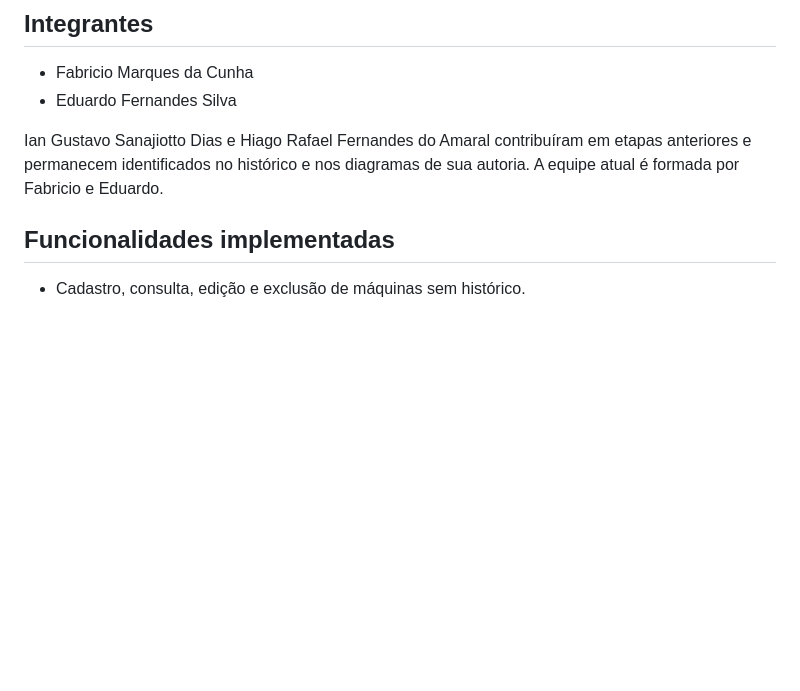
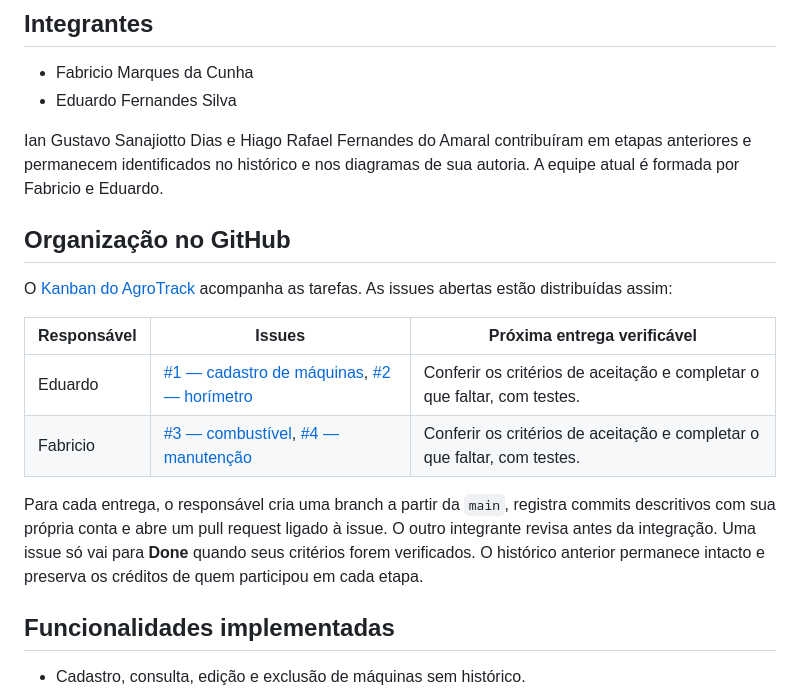
Before and after one commit to fabricio777666/AgroTrack, a Markdown page: README.md, the part around the change. Rendered like a GitHub page; blank space fills up the shorter version.

Commit message:
Documenta divisão atual das issues e fluxo de colaboração

```diff
--- a/README.md
+++ b/README.md
@@ -10,6 +10,17 @@ Tratores e colheitadeiras precisam de controle das horas de uso, do combustível
 - Eduardo Fernandes Silva
 
 Ian Gustavo Sanajiotto Dias e Hiago Rafael Fernandes do Amaral contribuíram em etapas anteriores e permanecem identificados no histórico e nos diagramas de sua autoria. A equipe atual é formada por Fabricio e Eduardo.
+
+## Organização no GitHub
+
+O [Kanban do AgroTrack](https://github.com/users/fabricio777666/projects/2) acompanha as tarefas. As issues abertas estão distribuídas assim:
+
+| Responsável | Issues | Próxima entrega verificável |
+| --- | --- | --- |
+| Eduardo | [#1 — cadastro de máquinas](https://github.com/fabricio777666/AgroTrack/issues/1), [#2 — horímetro](https://github.com/fabricio777666/AgroTrack/issues/2) | Conferir os critérios de aceitação e completar o que faltar, com testes. |
+| Fabricio | [#3 — combustível](https://github.com/fabricio777666/AgroTrack/issues/3), [#4 — manutenção](https://github.com/fabricio777666/AgroTrack/issues/4) | Conferir os critérios de aceitação e completar o que faltar, com testes. |
+
+Para cada entrega, o responsável cria uma branch a partir da `main`, registra commits descritivos com sua própria conta e abre um pull request ligado à issue. O outro integrante revisa antes da integração. Uma issue só vai para **Done** quando seus critérios forem verificados. O histórico anterior permanece intacto e preserva os créditos de quem participou em cada etapa.
 
 ## Funcionalidades implementadas
 
```
Also changed, not shown: docs/REQUISITOS.md (+2 -2 lines).
